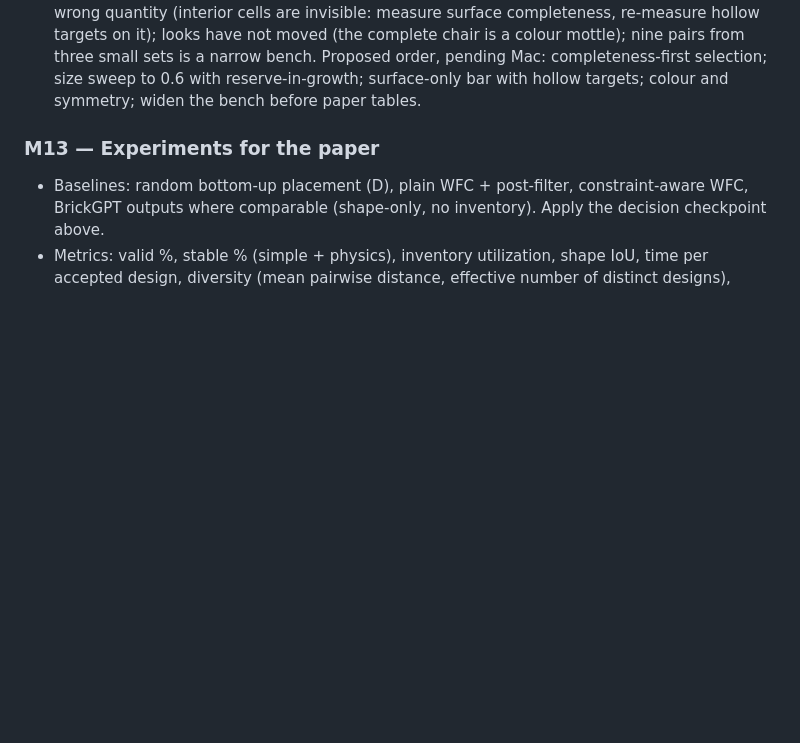
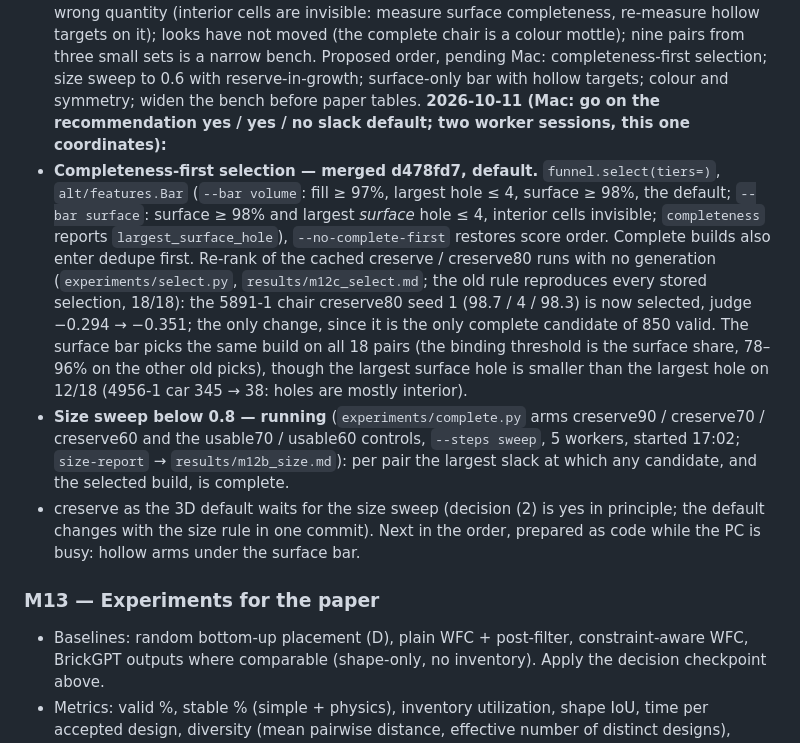
Before and after one commit to macint0/brick-wfc, a Markdown page: CLAUDE.md, the part around the change. Drawn GitHub-style; blank space fills up the shorter version.

Commit message:
CLAUDE.md: M12c 2026-10-11 status (completeness-first selection merged and default, size sweep running, hollow arms being prepared)

```diff
--- a/CLAUDE.md
+++ b/CLAUDE.md
@@ -349,6 +349,21 @@ is the wrong quantity (interior cells are invisible: measure surface completenes
 looks have not moved (the complete chair is a colour mottle); nine pairs from three small sets is a narrow bench.
 Proposed order, pending Mac: completeness-first selection; size sweep to 0.6 with reserve-in-growth; surface-only bar
 with hollow targets; colour and symmetry; widen the bench before paper tables.
+**2026-10-11 (Mac: go on the recommendation yes / yes / no slack default; two worker sessions, this one coordinates):**
+- **Completeness-first selection — merged d478fd7, default.** `funnel.select(tiers=)`, `alt/features.Bar` (`--bar volume`:
+  fill ≥ 97%, largest hole ≤ 4, surface ≥ 98%, the default; `--bar surface`: surface ≥ 98% and largest *surface* hole ≤ 4,
+  interior cells invisible; `completeness` reports `largest_surface_hole`), `--no-complete-first` restores score order.
+  Complete builds also enter dedupe first. Re-rank of the cached creserve / creserve80 runs with no generation
+  (`experiments/select.py`, `results/m12c_select.md`; the old rule reproduces every stored selection, 18/18): the
+  5891-1 chair creserve80 seed 1 (98.7 / 4 / 98.3) is now selected, judge −0.294 → −0.351; the only change, since it is the
+  only complete candidate of 850 valid. The surface bar picks the same build on all 18 pairs (the binding threshold is the
+  surface share, 78–96% on the other old picks), though the largest surface hole is smaller than the largest hole on 12/18
+  (4956-1 car 345 → 38: holes are mostly interior).
+- **Size sweep below 0.8 — running** (`experiments/complete.py` arms creserve90 / creserve70 / creserve60 and the
+  usable70 / usable60 controls, `--steps sweep`, 5 workers, started 17:02; `size-report` → `results/m12b_size.md`):
+  per pair the largest slack at which any candidate, and the selected build, is complete.
+- creserve as the 3D default waits for the size sweep (decision (2) is yes in principle; the default changes with the
+  size rule in one commit). Next in the order, prepared as code while the PC is busy: hollow arms under the surface bar.
 
 ### M13 — Experiments for the paper
 - Baselines: random bottom-up placement (D), plain WFC + post-filter, constraint-aware WFC, BrickGPT
```
